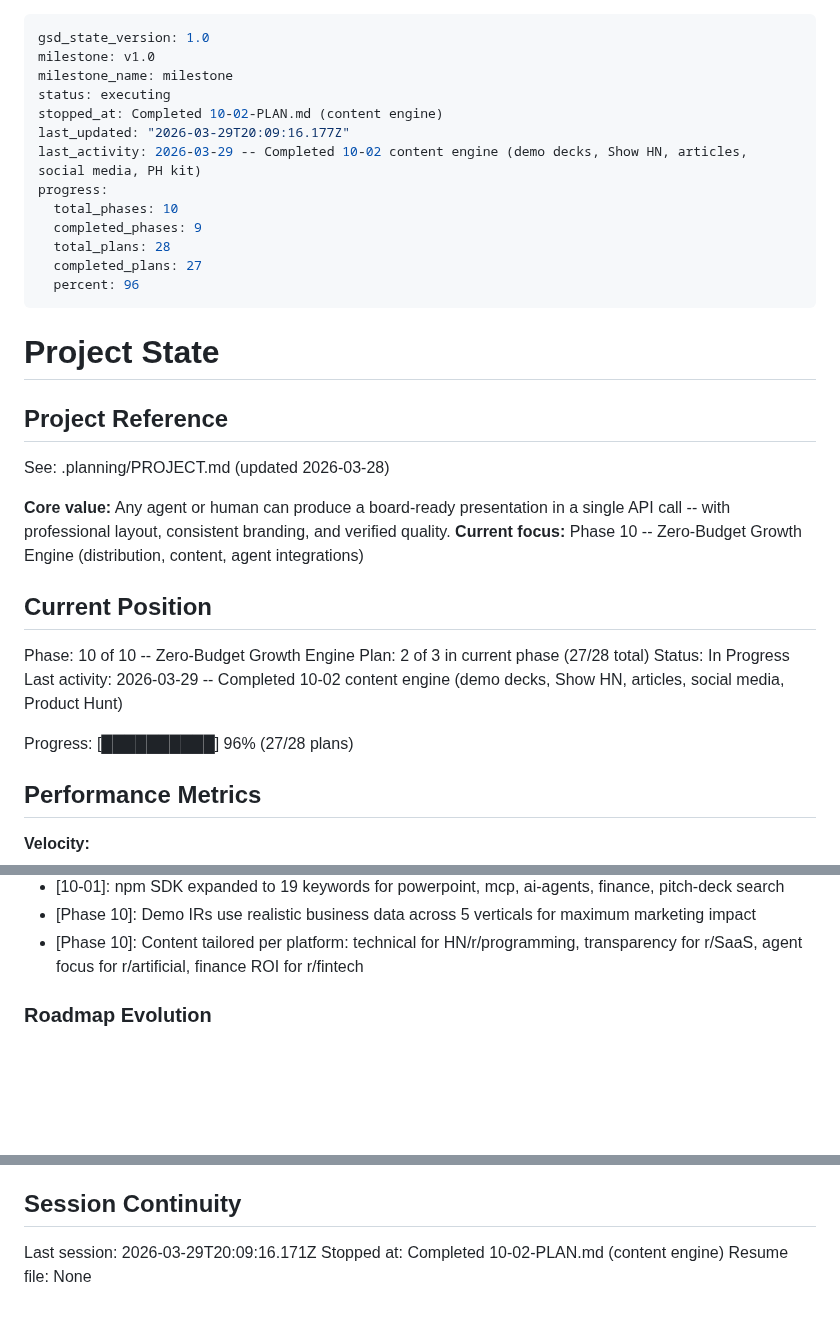
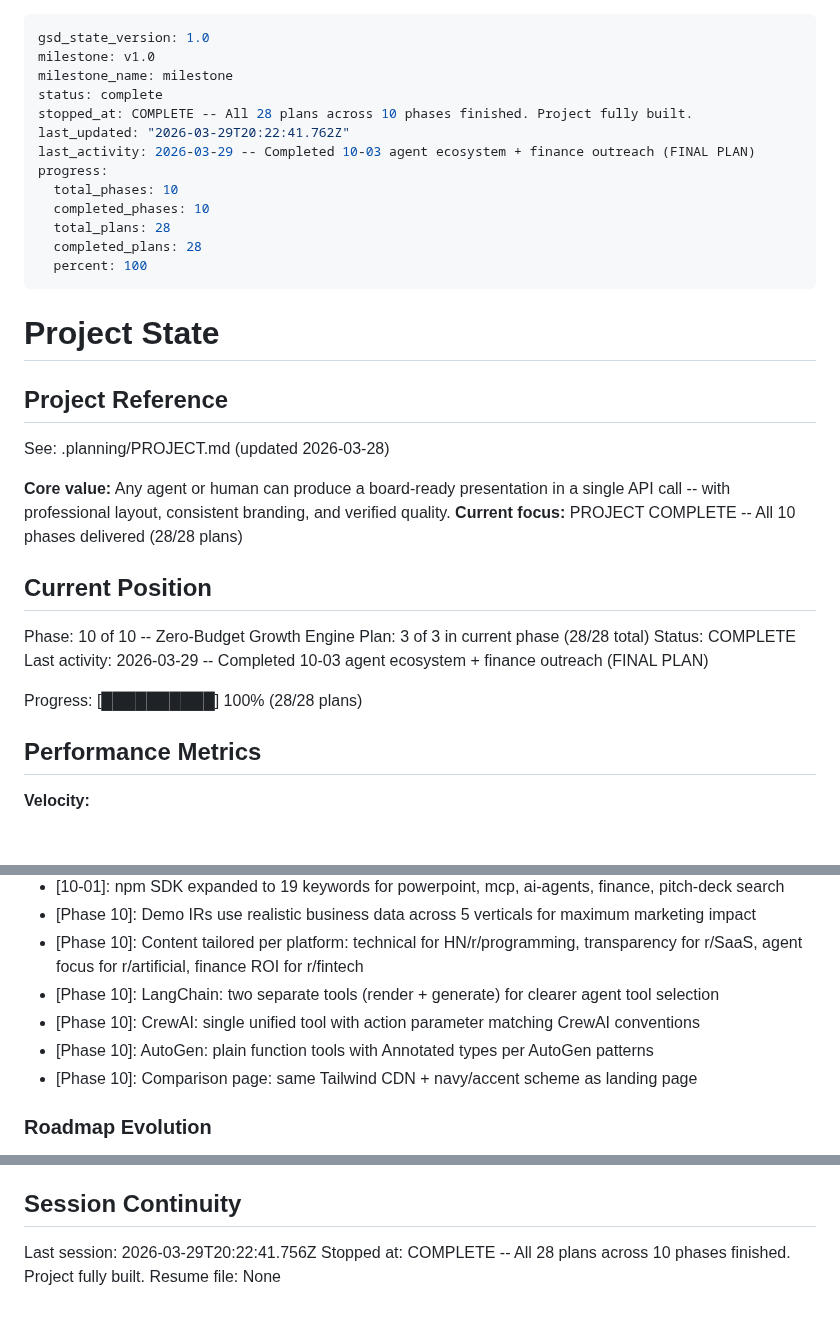
Before and after one commit to Whatsonyourmind/deckforge, a Markdown page: .planning/STATE.md, 3 parts joined by grey strips. GitHub-like rendering; blank space fills up the shorter version.

Commit message:
docs(10-03): complete agent ecosystem + finance outreach plan (FINAL)
- SUMMARY.md documenting 9 files created, 2 task commits, self-check passed
- STATE.md updated: 100% complete (28/28 plans), project status COMPLETE
- ROADMAP.md updated: Phase 10 3/3 plans, all checkboxes marked

This is the final commit of the entire DeckForge project.
All 28 plans across 10 phases have been executed.

Co-Authored-By: Claude Opus 4.6 (1M context) <noreply@anthropic.com>

```diff
--- a/.planning/STATE.md
+++ b/.planning/STATE.md
@@ -2,16 +2,16 @@
 gsd_state_version: 1.0
 milestone: v1.0
 milestone_name: milestone
-status: executing
-stopped_at: Completed 10-02-PLAN.md (content engine)
-last_updated: "2026-03-29T20:09:16.177Z"
-last_activity: 2026-03-29 -- Completed 10-02 content engine (demo decks, Show HN, articles, social media, PH kit)
+status: complete
+stopped_at: COMPLETE -- All 28 plans across 10 phases finished. Project fully built.
+last_updated: "2026-03-29T20:22:41.762Z"
+last_activity: 2026-03-29 -- Completed 10-03 agent ecosystem + finance outreach (FINAL PLAN)
 progress:
   total_phases: 10
-  completed_phases: 9
+  completed_phases: 10
   total_plans: 28
-  completed_plans: 27
-  percent: 96
+  completed_plans: 28
+  percent: 100
 ---
 
 # Project State
@@ -21,16 +21,16 @@ progress:
 See: .planning/PROJECT.md (updated 2026-03-28)
 
 **Core value:** Any agent or human can produce a board-ready presentation in a single API call -- with professional layout, consistent branding, and verified quality.
-**Current focus:** Phase 10 -- Zero-Budget Growth Engine (distribution, content, agent integrations)
+**Current focus:** PROJECT COMPLETE -- All 10 phases delivered (28/28 plans)
 
 ## Current Position
 
 Phase: 10 of 10 -- Zero-Budget Growth Engine
-Plan: 2 of 3 in current phase (27/28 total)
-Status: In Progress
-Last activity: 2026-03-29 -- Completed 10-02 content engine (demo decks, Show HN, articles, social media, Product Hunt)
+Plan: 3 of 3 in current phase (28/28 total)
+Status: COMPLETE
+Last activity: 2026-03-29 -- Completed 10-03 agent ecosystem + finance outreach (FINAL PLAN)
 
-Progress: [██████████] 96% (27/28 plans)
+Progress: [██████████] 100% (28/28 plans)
 
 ## Performance Metrics
 
@@ -206,6 +207,10 @@ Recent decisions affecting current work:
 - [10-01]: npm SDK expanded to 19 keywords for powerpoint, mcp, ai-agents, finance, pitch-deck search
 - [Phase 10]: Demo IRs use realistic business data across 5 verticals for maximum marketing impact
 - [Phase 10]: Content tailored per platform: technical for HN/r/programming, transparency for r/SaaS, agent focus for r/artificial, finance ROI for r/fintech
+- [Phase 10]: LangChain: two separate tools (render + generate) for clearer agent tool selection
+- [Phase 10]: CrewAI: single unified tool with action parameter matching CrewAI conventions
+- [Phase 10]: AutoGen: plain function tools with Annotated types per AutoGen patterns
+- [Phase 10]: Comparison page: same Tailwind CDN + navy/accent scheme as landing page
 
 ### Roadmap Evolution
 
@@ -225,6 +230,6 @@ None yet.
 
 ## Session Continuity
 
-Last session: 2026-03-29T20:09:16.171Z
-Stopped at: Completed 10-02-PLAN.md (content engine)
+Last session: 2026-03-29T20:22:41.756Z
+Stopped at: COMPLETE -- All 28 plans across 10 phases finished. Project fully built.
 Resume file: None
```
Also changed, not shown: other parts of .planning/STATE.md (+2 -1 lines), .planning/ROADMAP.md (+5 -5 lines), 1 other file.
